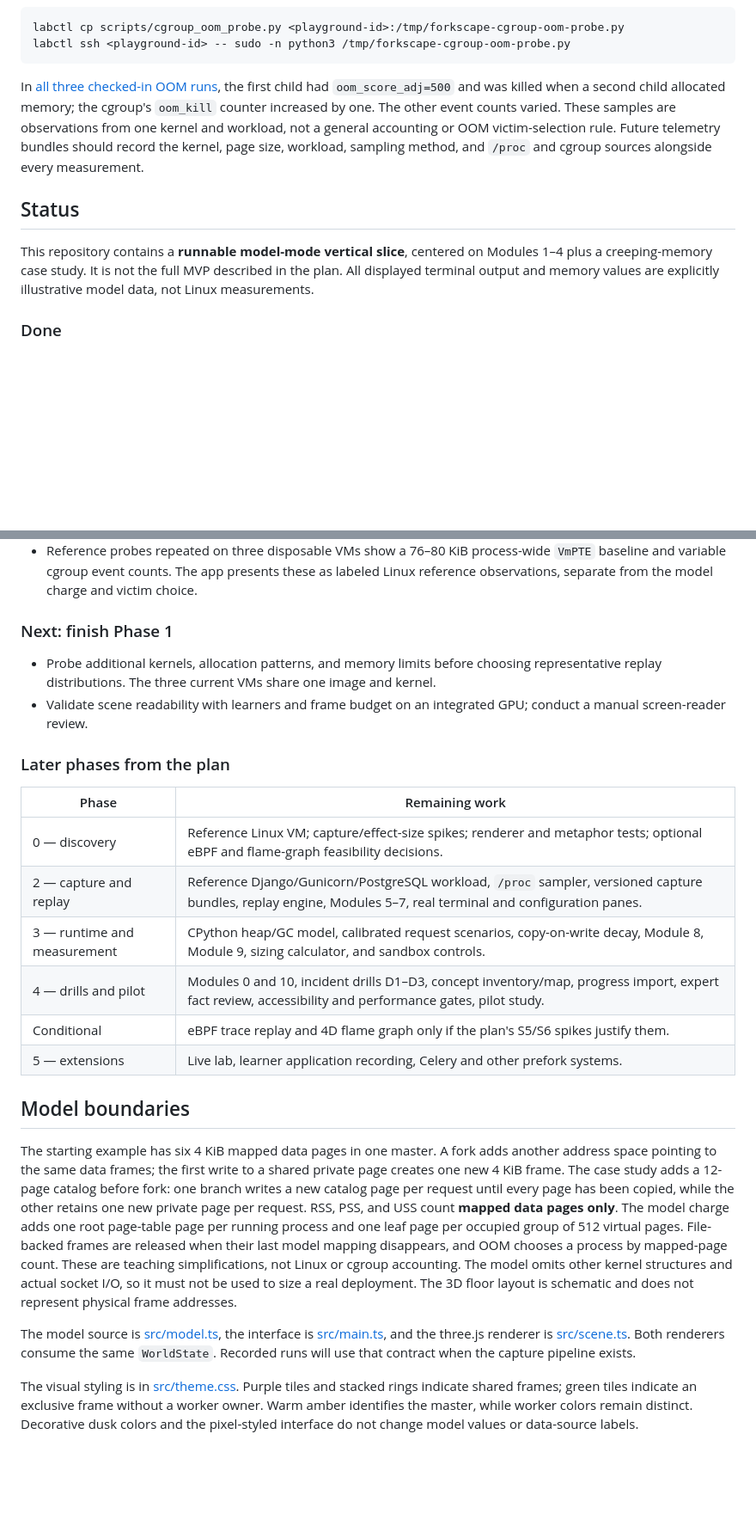
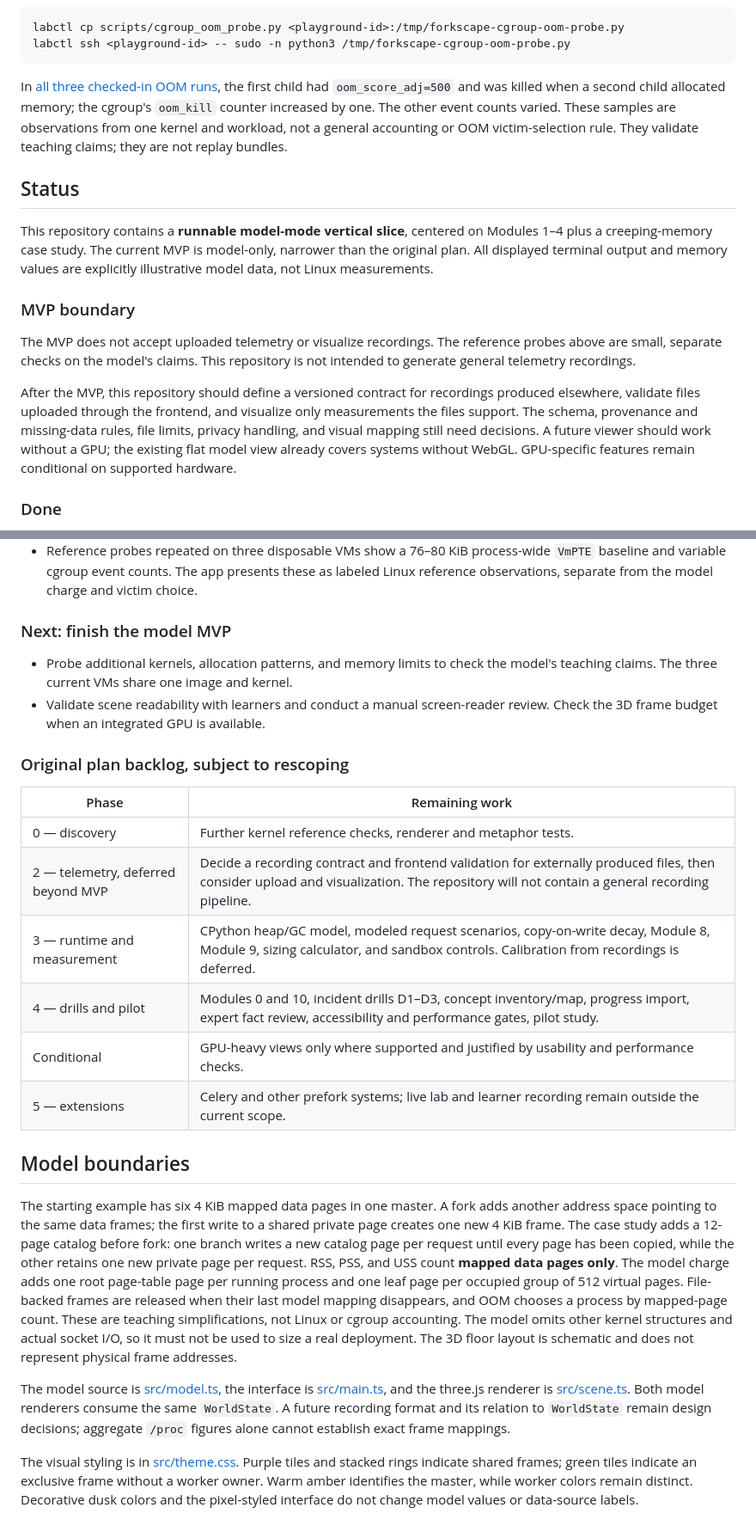
Before and after one commit to lpmi-13/forkscape, a Markdown page: README.md, 2 parts joined by grey strips. Shown at 86% size. Rendered like a GitHub page; blank space fills up the shorter version.

Commit message:
Descope a bit

````diff
--- a/README.md
+++ b/README.md
@@ -39,11 +39,17 @@ labctl cp scripts/cgroup_oom_probe.py <playground-id>:/tmp/forkscape-cgroup-oom-
 labctl ssh <playground-id> -- sudo -n python3 /tmp/forkscape-cgroup-oom-probe.py
 ```
 
-In [all three checked-in OOM runs](docs/probe-variance-2026-10-28.md), the first child had `oom_score_adj=500` and was killed when a second child allocated memory; the cgroup's `oom_kill` counter increased by one. The other event counts varied. These samples are observations from one kernel and workload, not a general accounting or OOM victim-selection rule. Future telemetry bundles should record the kernel, page size, workload, sampling method, and `/proc` and cgroup sources alongside every measurement.
+In [all three checked-in OOM runs](docs/probe-variance-2026-10-28.md), the first child had `oom_score_adj=500` and was killed when a second child allocated memory; the cgroup's `oom_kill` counter increased by one. The other event counts varied. These samples are observations from one kernel and workload, not a general accounting or OOM victim-selection rule. They validate teaching claims; they are not replay bundles.
 
 ## Status
 
-This repository contains a **runnable model-mode vertical slice**, centered on Modules 1–4 plus a creeping-memory case study. It is not the full MVP described in the plan. All displayed terminal output and memory values are explicitly illustrative model data, not Linux measurements.
+This repository contains a **runnable model-mode vertical slice**, centered on Modules 1–4 plus a creeping-memory case study. The current MVP is model-only, narrower than the original plan. All displayed terminal output and memory values are explicitly illustrative model data, not Linux measurements.
+
+### MVP boundary
+
+The MVP does not accept uploaded telemetry or visualize recordings. The reference probes above are small, separate checks on the model's claims. This repository is not intended to generate general telemetry recordings.
+
+After the MVP, this repository should define a versioned contract for recordings produced elsewhere, validate files uploaded through the frontend, and visualize only measurements the files support. The schema, provenance and missing-data rules, file limits, privacy handling, and visual mapping still need decisions. A future viewer should work without a GPU; the existing flat model view already covers systems without WebGL. GPU-specific features remain conditional on supported hardware.
 
 ### Done
 
@@ -64,26 +70,26 @@ This repository contains a **runnable model-mode vertical slice**, centered on M
 - An automated browser check completes the four guided exercises and case study in flat and 3D modes, exercises canvas picking, and verifies that switching views preserves the selected state.
 - Reference probes repeated on three disposable VMs show a 76–80 KiB process-wide `VmPTE` baseline and variable cgroup event counts. The app presents these as labeled Linux reference observations, separate from the model charge and victim choice.
 
-### Next: finish Phase 1
+### Next: finish the model MVP
 
-- Probe additional kernels, allocation patterns, and memory limits before choosing representative replay distributions. The three current VMs share one image and kernel.
-- Validate scene readability with learners and frame budget on an integrated GPU; conduct a manual screen-reader review.
+- Probe additional kernels, allocation patterns, and memory limits to check the model's teaching claims. The three current VMs share one image and kernel.
+- Validate scene readability with learners and conduct a manual screen-reader review. Check the 3D frame budget when an integrated GPU is available.
 
-### Later phases from the plan
+### Original plan backlog, subject to rescoping
 
 | Phase | Remaining work |
 | --- | --- |
-| 0 — discovery | Reference Linux VM; capture/effect-size spikes; renderer and metaphor tests; optional eBPF and flame-graph feasibility decisions. |
-| 2 — capture and replay | Reference Django/Gunicorn/PostgreSQL workload, `/proc` sampler, versioned capture bundles, replay engine, Modules 5–7, real terminal and configuration panes. |
-| 3 — runtime and measurement | CPython heap/GC model, calibrated request scenarios, copy-on-write decay, Module 8, Module 9, sizing calculator, and sandbox controls. |
+| 0 — discovery | Further kernel reference checks, renderer and metaphor tests. |
+| 2 — telemetry, deferred beyond MVP | Decide a recording contract and frontend validation for externally produced files, then consider upload and visualization. The repository will not contain a general recording pipeline. |
+| 3 — runtime and measurement | CPython heap/GC model, modeled request scenarios, copy-on-write decay, Module 8, Module 9, sizing calculator, and sandbox controls. Calibration from recordings is deferred. |
 | 4 — drills and pilot | Modules 0 and 10, incident drills D1–D3, concept inventory/map, progress import, expert fact review, accessibility and performance gates, pilot study. |
-| Conditional | eBPF trace replay and 4D flame graph only if the plan's S5/S6 spikes justify them. |
-| 5 — extensions | Live lab, learner application recording, Celery and other prefork systems. |
+| Conditional | GPU-heavy views only where supported and justified by usability and performance checks. |
+| 5 — extensions | Celery and other prefork systems; live lab and learner recording remain outside the current scope. |
 
 ## Model boundaries
 
 The starting example has six 4 KiB mapped data pages in one master. A fork adds another address space pointing to the same data frames; the first write to a shared private page creates one new 4 KiB frame. The case study adds a 12-page catalog before fork: one branch writes a new catalog page per request until every page has been copied, while the other retains one new private page per request. RSS, PSS, and USS count **mapped data pages only**. The model charge adds one root page-table page per running process and one leaf page per occupied group of 512 virtual pages. File-backed frames are released when their last model mapping disappears, and OOM chooses a process by mapped-page count. These are teaching simplifications, not Linux or cgroup accounting. The model omits other kernel structures and actual socket I/O, so it must not be used to size a real deployment. The 3D floor layout is schematic and does not represent physical frame addresses.
 
-The model source is [src/model.ts](src/model.ts), the interface is [src/main.ts](src/main.ts), and the three.js renderer is [src/scene.ts](src/scene.ts). Both renderers consume the same `WorldState`. Recorded runs will use that contract when the capture pipeline exists.
+The model source is [src/model.ts](src/model.ts), the interface is [src/main.ts](src/main.ts), and the three.js renderer is [src/scene.ts](src/scene.ts). Both model renderers consume the same `WorldState`. A future recording format and its relation to `WorldState` remain design decisions; aggregate `/proc` figures alone cannot establish exact frame mappings.
 
 The visual styling is in [src/theme.css](src/theme.css). Purple tiles and stacked rings indicate shared frames; green tiles indicate an exclusive frame without a worker owner. Warm amber identifies the master, while worker colors remain distinct. Decorative dusk colors and the pixel-styled interface do not change model values or data-source labels.
````
Also changed, not shown: other parts of README.md (+1 -1 lines).
